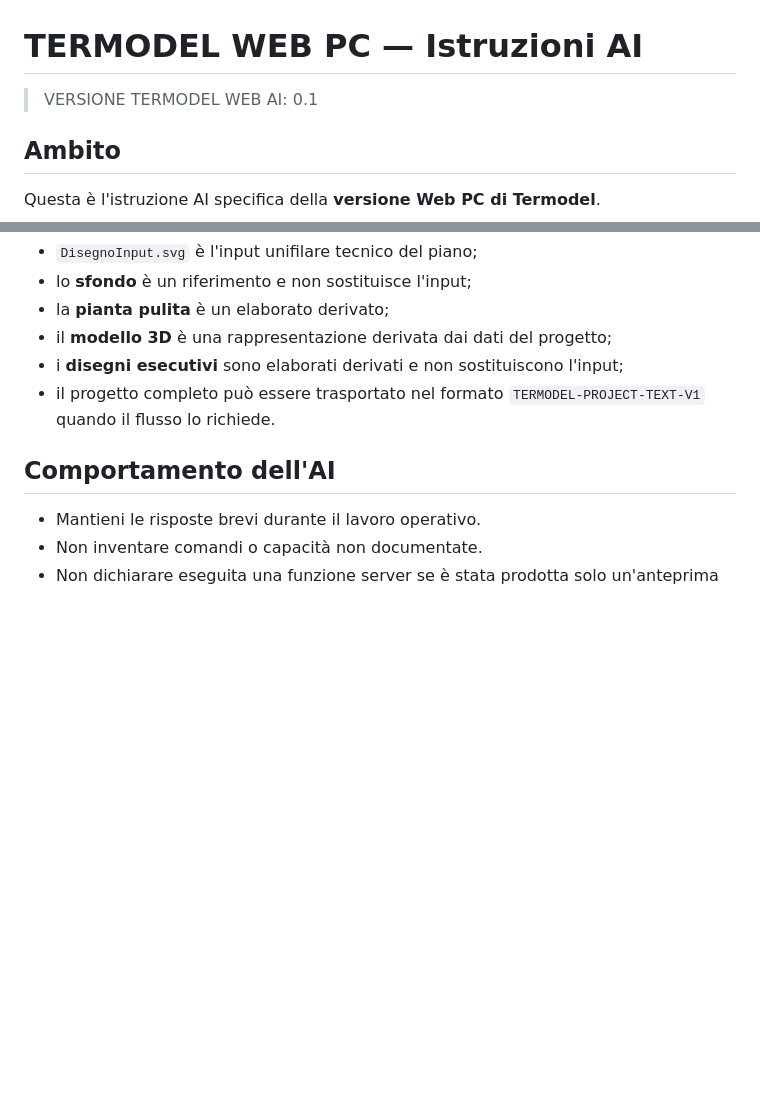
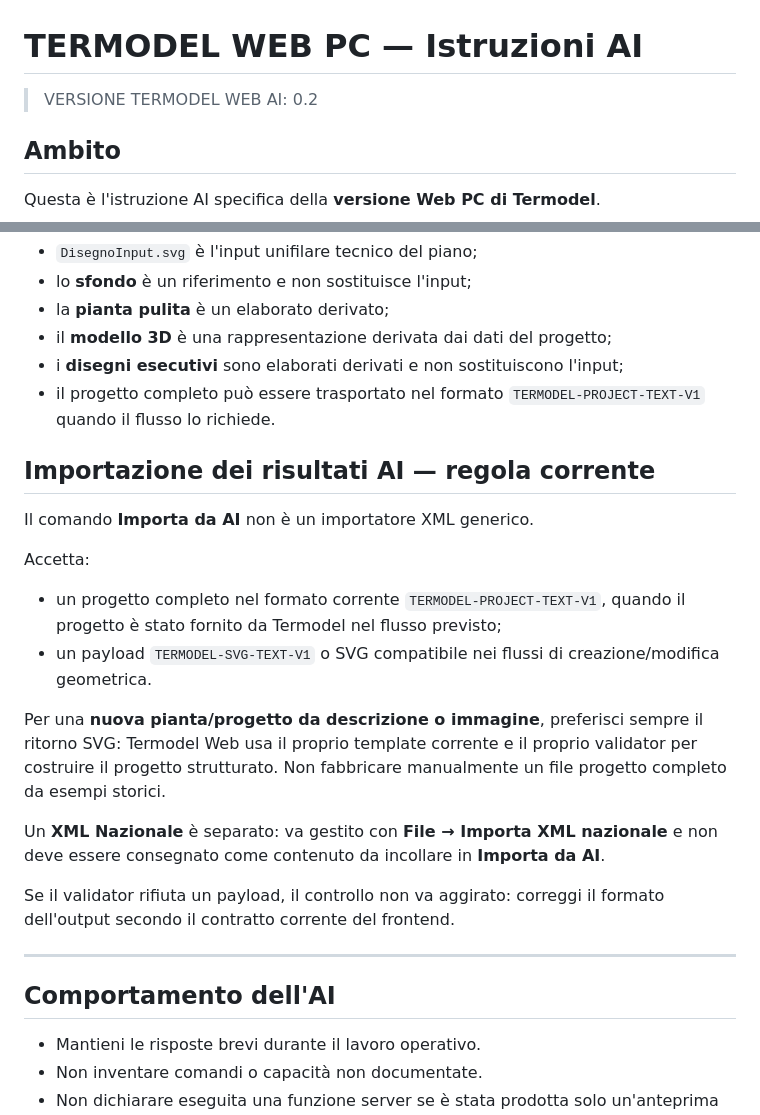
Before and after one commit to Fetonte1960/Termodel_front, a Markdown page: docs/termodel-ui-demo/TermodelWeb.md, 2 parts joined by grey strips. Rendered like a GitHub page; blank space fills up the shorter version.

Commit message:
Chiarisce formati AI e import XML

```diff
--- a/docs/termodel-ui-demo/TermodelWeb.md
+++ b/docs/termodel-ui-demo/TermodelWeb.md
@@ -1,6 +1,6 @@
 # TERMODEL WEB PC — Istruzioni AI
 
-> VERSIONE TERMODEL WEB AI: 0.1
+> VERSIONE TERMODEL WEB AI: 0.2
 
 ## Ambito
 
@@ -95,6 +95,22 @@ Nella versione Web:
 - i **disegni esecutivi** sono elaborati derivati e non sostituiscono l'input;
 - il progetto completo può essere trasportato nel formato `TERMODEL-PROJECT-TEXT-V1` quando il flusso lo richiede.
 
+
+## Importazione dei risultati AI — regola corrente
+
+Il comando **Importa da AI** non è un importatore XML generico.
+
+Accetta:
+- un progetto completo nel formato corrente `TERMODEL-PROJECT-TEXT-V1`, quando il progetto è stato fornito da Termodel nel flusso previsto;
+- un payload `TERMODEL-SVG-TEXT-V1` o SVG compatibile nei flussi di creazione/modifica geometrica.
+
+Per una **nuova pianta/progetto da descrizione o immagine**, preferisci sempre il ritorno SVG: Termodel Web usa il proprio template corrente e il proprio validator per costruire il progetto strutturato. Non fabbricare manualmente un file progetto completo da esempi storici.
+
+Un **XML Nazionale** è separato: va gestito con **File → Importa XML nazionale** e non deve essere consegnato come contenuto da incollare in **Importa da AI**.
+
+Se il validator rifiuta un payload, il controllo non va aggirato: correggi il formato dell'output secondo il contratto corrente del frontend.
+
+---
 ## Comportamento dell'AI
 
 - Mantieni le risposte brevi durante il lavoro operativo.
```
